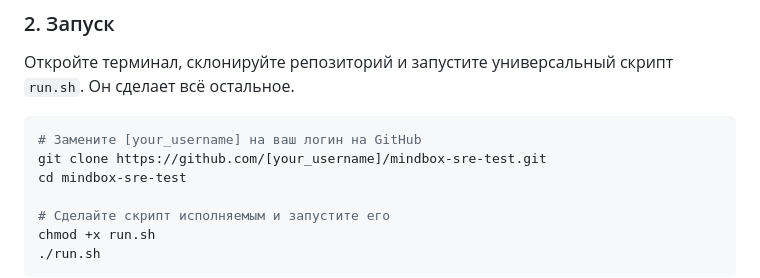
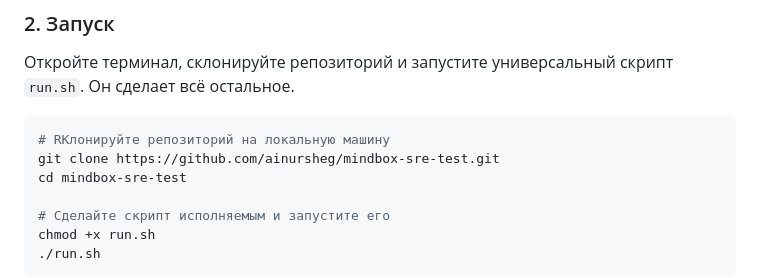
Before and after one commit to ainursheg/mindbox-sre-project, a Markdown page: README.md, the part around the change printed below. Drawn GitHub-style.

````diff
--- a/README.md
+++ b/README.md
@@ -27,8 +27,8 @@
 Откройте терминал, склонируйте репозиторий и запустите универсальный скрипт `run.sh`. Он сделает всё остальное.
 
 ```bash
-# Замените [your_username] на ваш логин на GitHub
-git clone https://github.com/[your_username]/mindbox-sre-test.git
+# RКлонируйте репозиторий на локальную машину
+git clone https://github.com/ainursheg/mindbox-sre-test.git
 cd mindbox-sre-test
 
 # Сделайте скрипт исполняемым и запустите его
````
Also changed, not shown: other parts of README.md (+1 -0 lines).
